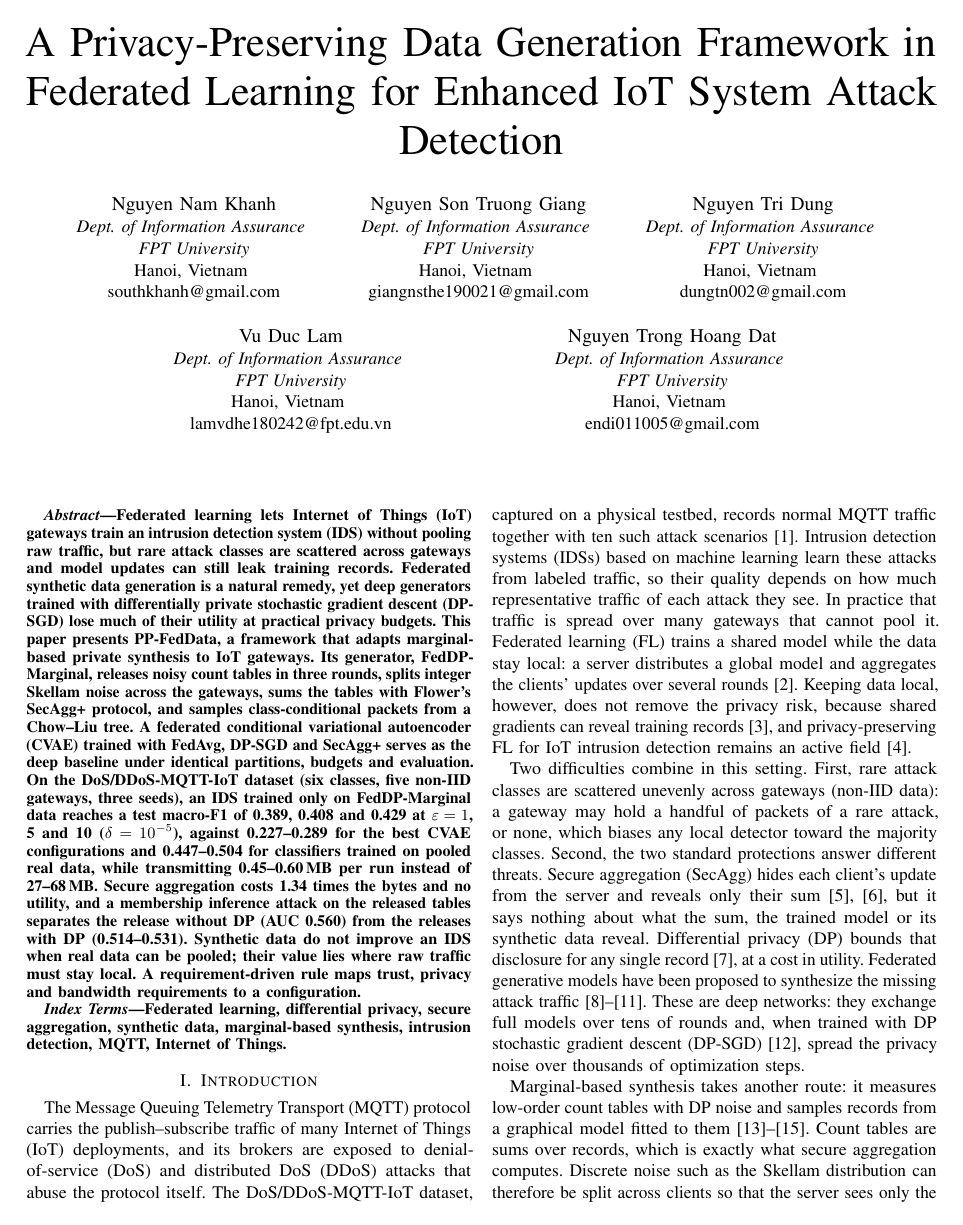
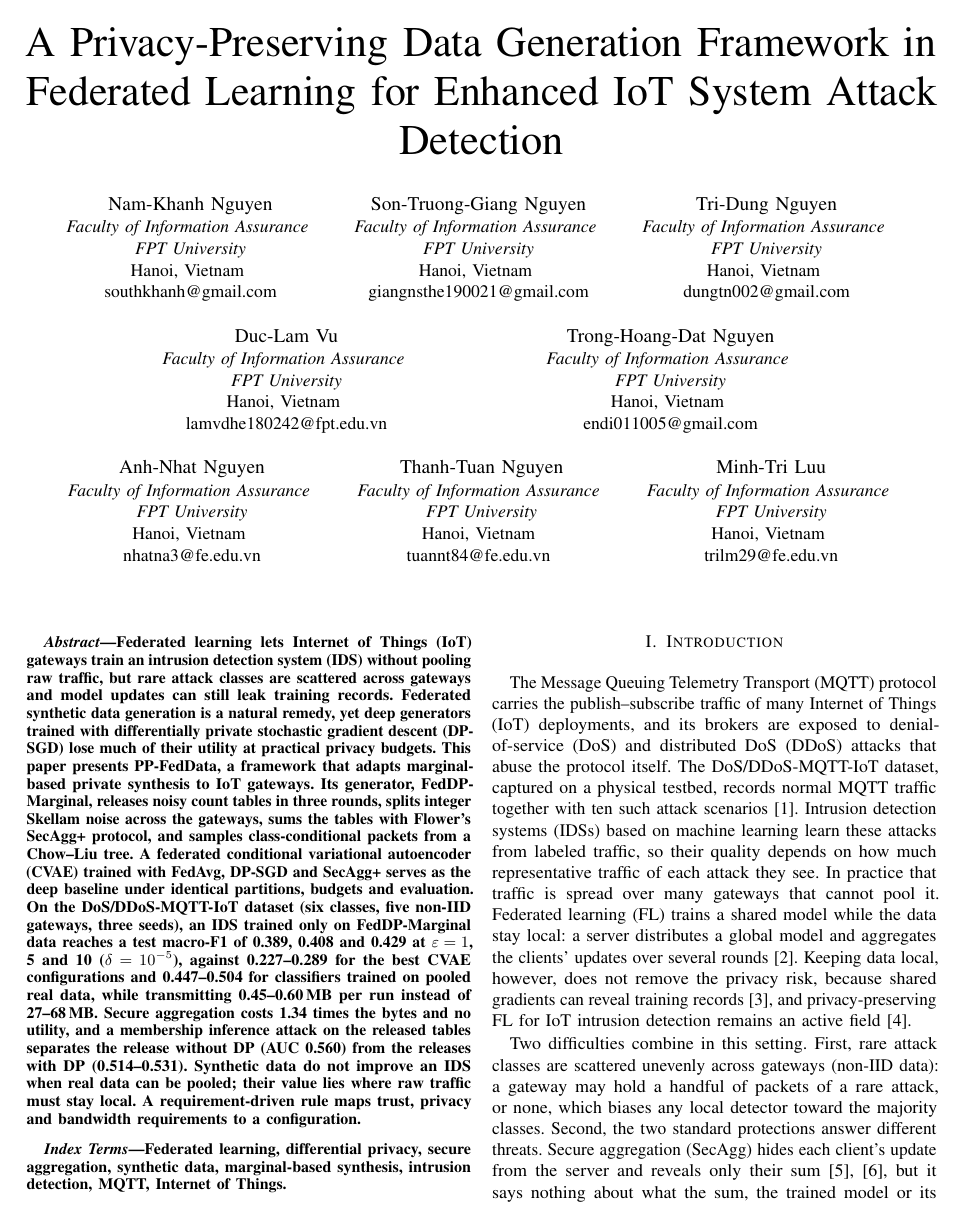
Before and after one commit to giangnsthe190021/Latex_FinalCapstone, a LaTeX paper (main.tex): page 1 of 10. Compiled offline with pdfLaTeX; a missing font is replaced by an installed copy or a similar font; a LaTeX package or settings file that is missing is left out.

Commit message:
Bổ sung đồng tác giả

```diff
--- a/main.tex
+++ b/main.tex
@@ -67,35 +67,54 @@
 \makeatother
 
 \author{
-\IEEEauthorblockN{Nguyen Nam Khanh}
-\IEEEauthorblockA{\textit{Dept. of Information Assurance} \\
+\IEEEauthorblockN{Nam-Khanh Nguyen}
+\IEEEauthorblockA{\textit{Faculty of Information Assurance} \\
 \textit{FPT University}\\
 Hanoi, Vietnam \\
 southkhanh@gmail.com}
 \and
-\IEEEauthorblockN{Nguyen Son Truong Giang}
-\IEEEauthorblockA{\textit{Dept. of Information Assurance} \\
+\IEEEauthorblockN{Son-Truong-Giang Nguyen}
+\IEEEauthorblockA{\textit{Faculty of Information Assurance} \\
 \textit{FPT University}\\
 Hanoi, Vietnam \\
 giangnsthe190021@gmail.com}
 \and
-\IEEEauthorblockN{Nguyen Tri Dung}
-\IEEEauthorblockA{\textit{Dept. of Information Assurance} \\
+\IEEEauthorblockN{Tri-Dung Nguyen}
+\IEEEauthorblockA{\textit{Faculty of Information Assurance} \\
 \textit{FPT University}\\
 Hanoi, Vietnam \\
 dungtn002@gmail.com}
 \linebreakand
-\IEEEauthorblockN{Vu Duc Lam}
-\IEEEauthorblockA{\textit{Dept. of Information Assurance} \\
+\IEEEauthorblockN{Duc-Lam Vu}
+\IEEEauthorblockA{\textit{Faculty of Information Assurance} \\
 \textit{FPT University}\\
 Hanoi, Vietnam \\
 lamvdhe180242@fpt.edu.vn}
 \and
-\IEEEauthorblockN{Nguyen Trong Hoang Dat}
-\IEEEauthorblockA{\textit{Dept. of Information Assurance} \\
+\IEEEauthorblockN{Trong-Hoang-Dat Nguyen}
+\IEEEauthorblockA{\textit{Faculty of Information Assurance} \\
 \textit{FPT University}\\
 Hanoi, Vietnam \\
 endi011005@gmail.com}
+\linebreakand
+\IEEEauthorblockN{Anh-Nhat Nguyen}
+\IEEEauthorblockA{\textit{Faculty of Information Assurance} \\
+\textit{FPT University}\\
+Hanoi, Vietnam \\
+nhatna3@fe.edu.vn}
+\and
+\IEEEauthorblockN{Thanh-Tuan Nguyen}
+\IEEEauthorblockA{\textit{Faculty of Information Assurance} \\
+\textit{FPT University}\\
+Hanoi, Vietnam \\
+tuannt84@fe.edu.vn
+}
+\and
+\IEEEauthorblockN{Minh-Tri Luu}
+\IEEEauthorblockA{\textit{Faculty of Information Assurance} \\
+\textit{FPT University}\\
+Hanoi, Vietnam \\
+trilm29@fe.edu.vn}
 }
 
 \begin{document}
```
Also changed, not shown: main.pdf, 2 other files.
